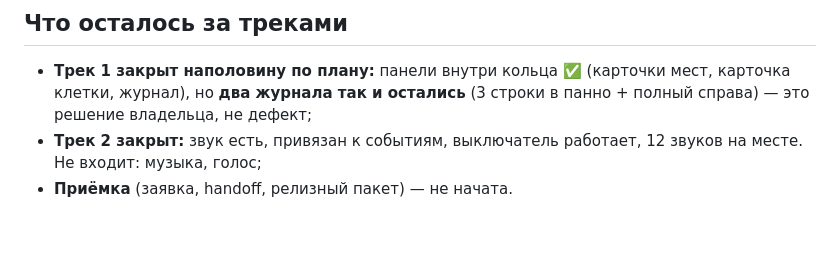
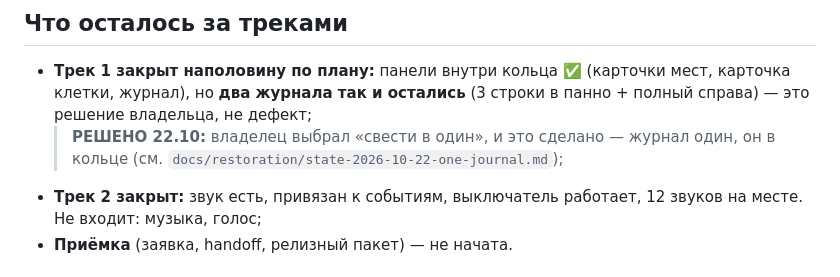
Before and after one commit to kukhtik/neuro-property-trade, a Markdown page: docs/tracks/2026-10-21-parallel-tracks-report.md, the part around the change. GitHub-like rendering; blank space fills up the shorter version.

```diff
--- a/docs/tracks/2026-10-21-parallel-tracks-report.md
+++ b/docs/tracks/2026-10-21-parallel-tracks-report.md
@@ -59,6 +59,8 @@ node за один прогон гейта, с новой — **3 → 3**.
 - **Трек 1 закрыт наполовину по плану:** панели внутри кольца ✅ (карточки мест, карточка
   клетки, журнал), но **два журнала так и остались** (3 строки в панно + полный справа) —
   это решение владельца, не дефект;
+  > **РЕШЕНО 22.10:** владелец выбрал «свести в один», и это сделано — журнал один,
+  > он в кольце (см. `docs/restoration/state-2026-10-22-one-journal.md`);
 - **Трек 2 закрыт:** звук есть, привязан к событиям, выключатель работает, 12 звуков на
   месте. Не входит: музыка, голос;
 - **Приёмка** (заявка, handoff, релизный пакет) — не начата.
```
Also changed, not shown: docs/specs/ui-redesign-v5-composition.md (+8 -0 lines).
